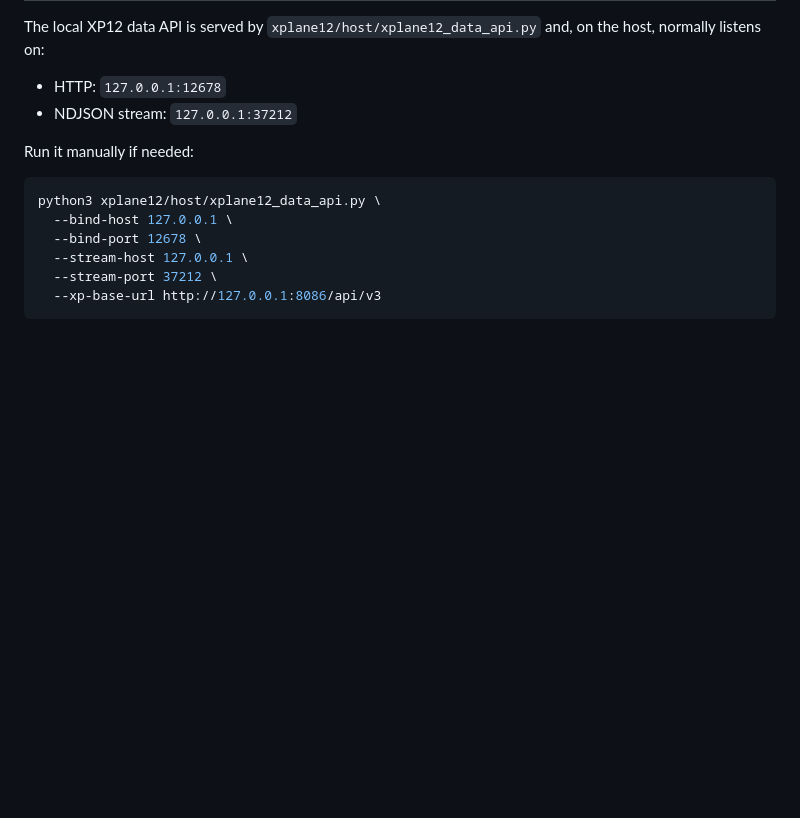
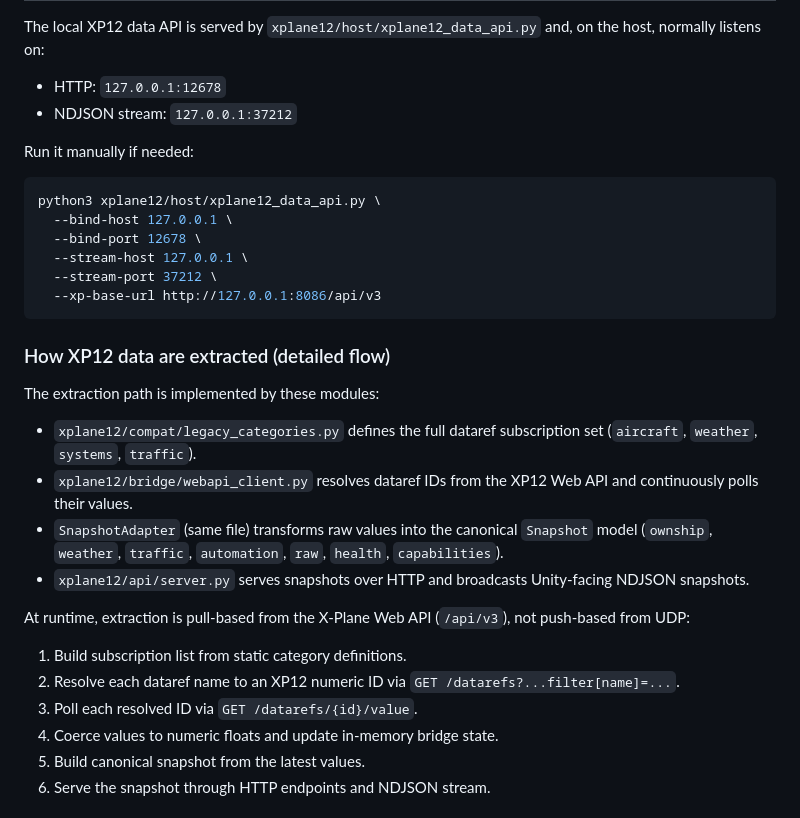
Before and after one commit to CatfishW/xplane12api, a Markdown page: README.md, the part around one of its changes. Rendered like a GitHub page; blank space fills up the shorter version.

````diff
--- a/README.md
+++ b/README.md
@@ -159,3 +159,21 @@ python3 xplane12/host/xplane12_data_api.py \
   --xp-base-url http://127.0.0.1:8086/api/v3
 ```
 
+### How XP12 data are extracted (detailed flow)
+
+The extraction path is implemented by these modules:
+
+- `xplane12/compat/legacy_categories.py` defines the full dataref subscription set (`aircraft`, `weather`, `systems`, `traffic`).
+- `xplane12/bridge/webapi_client.py` resolves dataref IDs from the XP12 Web API and continuously polls their values.
+- `SnapshotAdapter` (same file) transforms raw values into the canonical `Snapshot` model (`ownship`, `weather`, `traffic`, `automation`, `raw`, `health`, `capabilities`).
+- `xplane12/api/server.py` serves snapshots over HTTP and broadcasts Unity-facing NDJSON snapshots.
+
+At runtime, extraction is pull-based from the X-Plane Web API (`/api/v3`), not push-based from UDP:
+
+1. Build subscription list from static category definitions.
+2. Resolve each dataref name to an XP12 numeric ID via `GET /datarefs?...filter[name]=...`.
+3. Poll each resolved ID via `GET /datarefs/{id}/value`.
+4. Coerce values to numeric floats and update in-memory bridge state.
+5. Build canonical snapshot from the latest values.
+6. Serve the snapshot through HTTP endpoints and NDJSON stream.
+
````
Also changed, not shown: other parts of README.md (+90 -0 lines).
